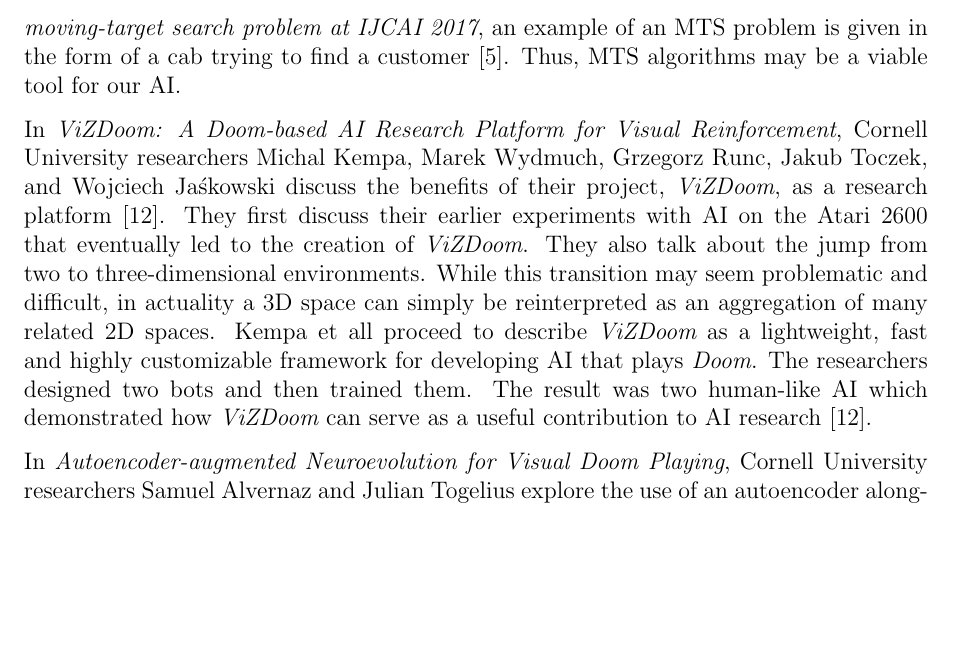
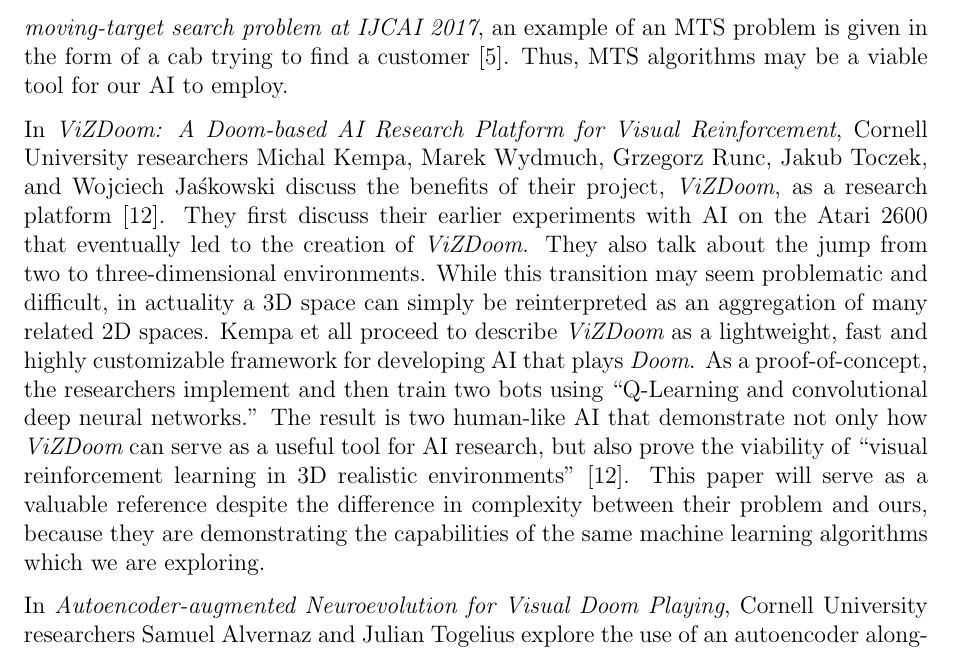
Before and after one commit to ContentsMayBeHot/RivalsofAetherSupervisedLearning, a LaTeX thesis (CapstoneDesignDocument/capstone.tex, which reads CapstoneDesignDocument/sections/literature.tex): part of page 12 of 22, cut so that both start at the same text, the shorter picture padded with empty space. Compiled offline with pdfLaTeX.

Commit message:
justified everythin

```diff
--- a/CapstoneDesignDocument/sections/literature.tex
+++ b/CapstoneDesignDocument/sections/literature.tex
@@ -18,9 +18,9 @@
 
 The results of Arnold and IntelAct deserve considerable attention, because their creators not only implemented creative solutions, but they also outperformed all of the other AIs during the 2017 and 2016 competitions. One notable common thread between the two projects is that the researchers found ways to break the problem into smaller, more manageable pieces. Chaplot and Lample do this at the learning stage by implementing two deep reinforcement learning networks \cite{Chaplot}, while Dosovitskiy and Koltun work from the input stage with their dual-stream approach \cite{Dosovitskiy:2016}.
 
-In {\it Novel Moving Target Search Algorithms}, Peter K. K. Loh from Nanyang Technological University and Edmond C. Prakash from Manchester Metropolitan University explain the complexity behind creating an AI that can quickly and effectively respond to a human player's constantly changing position \cite{Loh:2009}. They state that this criteria creates conflicting requirements. They then introduce two Moving Target Search or MTS algorithms, called Fuzzy MTS and Abstraction MTS. These algorithms were compared against other MTS algorithms with promising results even within large problem spaces. \cite{Loh:2009}. Although the name "moving target search" might, in some contexts, sound like it is related to aiming a weapon and pointing it towards a so-called "moving target," that does not accurately describe what these algorithms are for. Rather, the the "moving target" in this case is meant in a more general sense. For example, in the IBM blog post titled {\it Solving AI’s moving-target search problem at IJCAI 2017}, an example of an MTS problem is given in the form of a cab trying to find a customer \cite{IBM:2017}. Thus, MTS algorithms may be a viable tool for our AI.
+In {\it Novel Moving Target Search Algorithms}, Peter K. K. Loh from Nanyang Technological University and Edmond C. Prakash from Manchester Metropolitan University explain the complexity behind creating an AI that can quickly and effectively respond to a human player's constantly changing position \cite{Loh:2009}. They state that this criteria creates conflicting requirements. They then introduce two Moving Target Search or MTS algorithms, called Fuzzy MTS and Abstraction MTS. These algorithms were compared against other MTS algorithms with promising results even within large problem spaces. \cite{Loh:2009}. Although the name "moving target search" might, in some contexts, sound like it is related to aiming a weapon and pointing it towards a so-called "moving target," that does not accurately describe what these algorithms are for. Rather, the the "moving target" in this case is meant in a more general sense. For example, in the IBM blog post titled {\it Solving AI’s moving-target search problem at IJCAI 2017}, an example of an MTS problem is given in the form of a cab trying to find a customer \cite{IBM:2017}. Thus, MTS algorithms may be a viable tool for our AI to employ.
 
-In {\it ViZDoom: A Doom-based AI Research Platform for Visual Reinforcement}, Cornell University researchers Michal Kempa, Marek Wydmuch, Grzegorz Runc, Jakub Toczek, and Wojciech Jaśkowski discuss the benefits of their project, {\it ViZDoom}, as a research platform \cite{Kempka:2016}. They first discuss their earlier experiments with AI on the Atari 2600 that eventually led to the creation of {\it ViZDoom}. They also talk about the jump from two to three-dimensional environments. While this transition may seem problematic and difficult, in actuality a 3D space can simply be reinterpreted as an aggregation of many related 2D spaces. Kempa et all proceed to describe {\it ViZDoom} as a lightweight, fast and highly customizable framework for developing AI that plays {\it Doom}. The researchers designed two bots and then trained them. The result was two human-like AI which demonstrated how {\it ViZDoom} can serve as a useful contribution to AI research \cite{Kempka:2016}.
+In {\it ViZDoom: A Doom-based AI Research Platform for Visual Reinforcement}, Cornell University researchers Michal Kempa, Marek Wydmuch, Grzegorz Runc, Jakub Toczek, and Wojciech Jaśkowski discuss the benefits of their project, {\it ViZDoom}, as a research platform \cite{Kempka:2016}. They first discuss their earlier experiments with AI on the Atari 2600 that eventually led to the creation of {\it ViZDoom}. They also talk about the jump from two to three-dimensional environments. While this transition may seem problematic and difficult, in actuality a 3D space can simply be reinterpreted as an aggregation of many related 2D spaces. Kempa et all proceed to describe {\it ViZDoom} as a lightweight, fast and highly customizable framework for developing AI that plays {\it Doom}. As a proof-of-concept, the researchers implement and then train two bots using ``Q-Learning and convolutional deep neural networks.'' The result is two human-like AI that demonstrate not only how {\it ViZDoom} can serve as a useful tool for AI research, but also prove the viability of ``visual reinforcement learning in 3D realistic environments'' \cite{Kempka:2016}. This paper will serve as a valuable reference despite the difference in complexity between their problem and ours, because they are demonstrating the capabilities of the same machine learning algorithms which we are exploring.
 
 In {\it Autoencoder-augmented Neuroevolution for Visual Doom Playing}, Cornell University researchers Samuel Alvernaz and Julian Togelius explore the use of an autoencoder alongside a neuroevolution technique called ``Covariance Matrix Adaptation Evolution Strategy'' or CMA-ES \cite{Alvernaz:2017}. An autoencoder is essentially a technique for simplifying and reconstructing images. The researchers implement their autoencoder using Keras, a high-level machine-learning library. They then use the autoencoder to generate a simplified version of the frame buffer to use as the input for their neural network, which they then train to complete health pack gathering exercises. The autoencoder's purpose is to convert a high-dimensional state space, that being the full-resolution frame buffer, into a comparatively low-dimensional substitute \cite{Alvernaz:2017}. The use of an autoencoder by Alvernaz et al can be directly compared with SethBling's use of simple downscaling and grayscaling. Both of these techniques result in a simplified state space; however, the key difference between them is that an autoencoder has the potential to learn a much more efficient way to achieve this goal. Otherwise, the one other key technique noted in this paper is CMA-ES. If our dataset, for whatever reason, proves insufficient or otherwise unusable, then neuroevolution algorithms such as this may be our best fall-back option.
 
```
